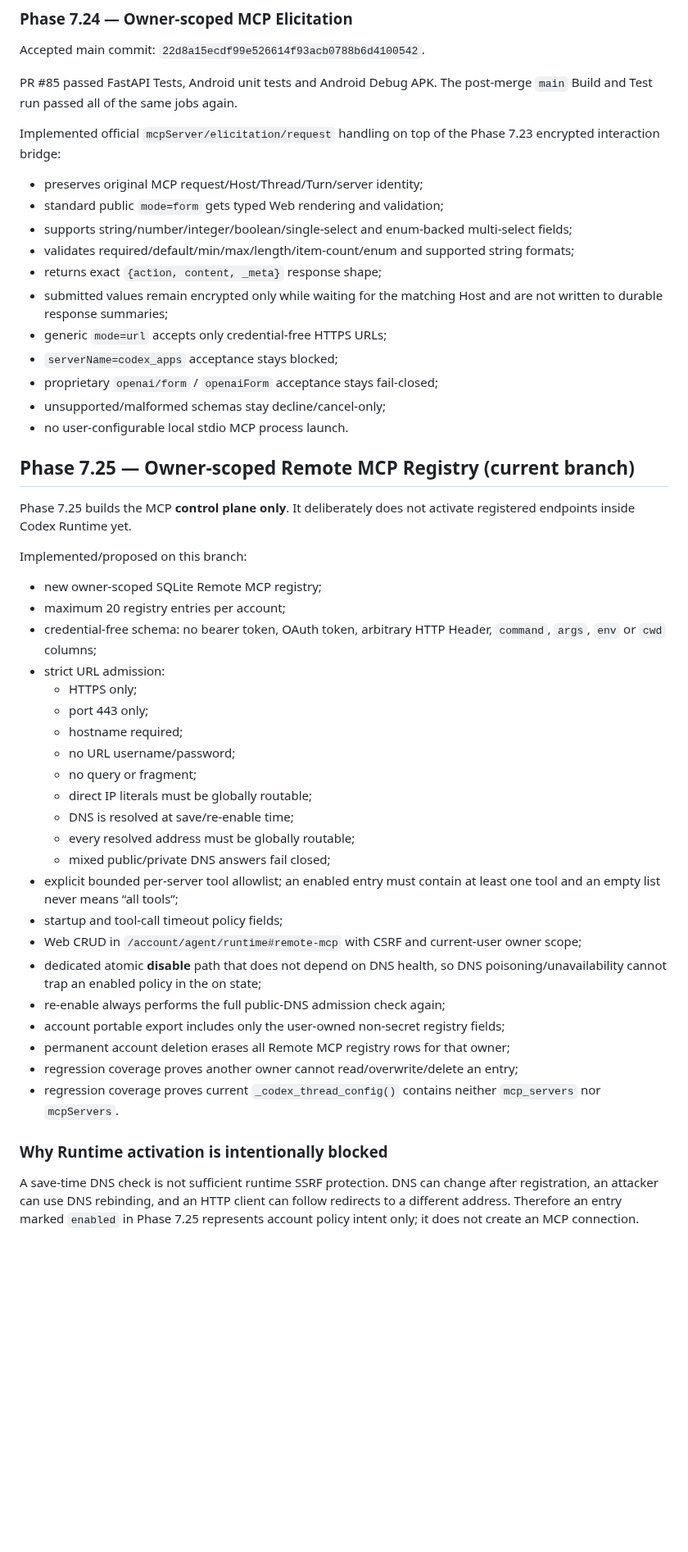
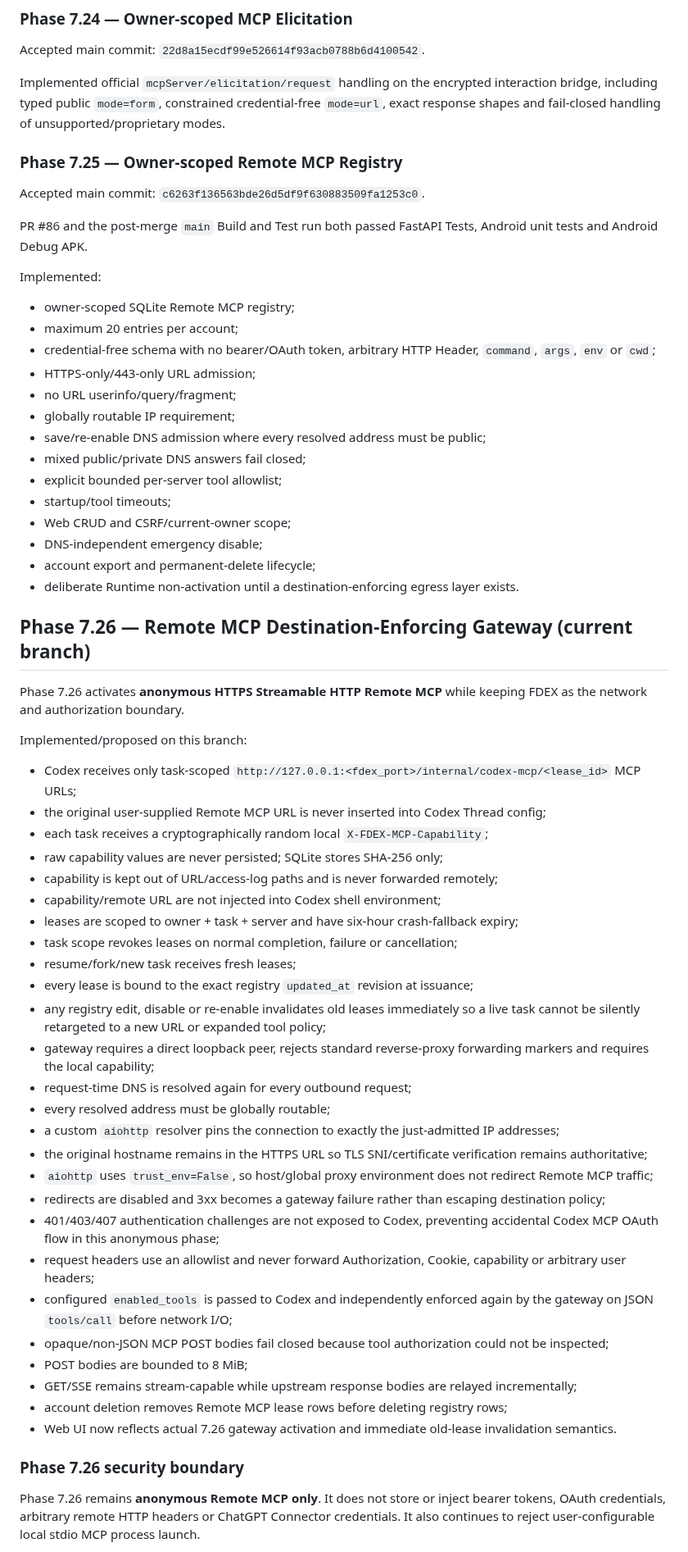
Before and after one commit to b8vipvip/fdex, a Markdown page: CURRENT_STATUS.md, the part around one of its changes. Shown at 82% size. GitHub-like rendering; blank space fills up the shorter version.

Commit message:
Advance status to proposed Phase 7.26

```diff
--- a/CURRENT_STATUS.md
+++ b/CURRENT_STATUS.md
@@ -96,52 +84,65 @@ The bridge preserves typed JSON-RPC ids and approval ids, binds every request to
 
 Accepted main commit: `22d8a15ecdf99e526614f93acb0788b6d4100542`.
 
-PR #85 passed FastAPI Tests, Android unit tests and Android Debug APK. The post-merge `main` Build and Test run passed all of the same jobs again.
+Implemented official `mcpServer/elicitation/request` handling on the encrypted interaction bridge, including typed public `mode=form`, constrained credential-free `mode=url`, exact response shapes and fail-closed handling of unsupported/proprietary modes.
 
-Implemented official `mcpServer/elicitation/request` handling on top of the Phase 7.23 encrypted interaction bridge:
+### Phase 7.25 — Owner-scoped Remote MCP Registry
 
-- preserves original MCP request/Host/Thread/Turn/server identity;
-- standard public `mode=form` gets typed Web rendering and validation;
-- supports string/number/integer/boolean/single-select and enum-backed multi-select fields;
-- validates required/default/min/max/length/item-count/enum and supported string formats;
-- returns exact `{action, content, _meta}` response shape;
-- submitted values remain encrypted only while waiting for the matching Host and are not written to durable response summaries;
-- generic `mode=url` accepts only credential-free HTTPS URLs;
-- `serverName=codex_apps` acceptance stays blocked;
-- proprietary `openai/form` / `openaiForm` acceptance stays fail-closed;
-- unsupported/malformed schemas stay decline/cancel-only;
-- no user-configurable local stdio MCP process launch.
+Accepted main commit: `c6263f136563bde26d5df9f630883509fa1253c0`.
 
-## Phase 7.25 — Owner-scoped Remote MCP Registry (current branch)
+PR #86 and the post-merge `main` Build and Test run both passed FastAPI Tests, Android unit tests and Android Debug APK.
 
-Phase 7.25 builds the MCP **control plane only**. It deliberately does not activate registered endpoints inside Codex Runtime yet.
+Implemented:
+
+- owner-scoped SQLite Remote MCP registry;
+- maximum 20 entries per account;
+- credential-free schema with no bearer/OAuth token, arbitrary HTTP Header, `command`, `args`, `env` or `cwd`;
+- HTTPS-only/443-only URL admission;
+- no URL userinfo/query/fragment;
+- globally routable IP requirement;
+- save/re-enable DNS admission where every resolved address must be public;
+- mixed public/private DNS answers fail closed;
+- explicit bounded per-server tool allowlist;
+- startup/tool timeouts;
+- Web CRUD and CSRF/current-owner scope;
+- DNS-independent emergency disable;
+- account export and permanent-delete lifecycle;
+- deliberate Runtime non-activation until a destination-enforcing egress layer exists.
+
+## Phase 7.26 — Remote MCP Destination-Enforcing Gateway (current branch)
+
+Phase 7.26 activates **anonymous HTTPS Streamable HTTP Remote MCP** while keeping FDEX as the network and authorization boundary.
 
 Implemented/proposed on this branch:
 
-- new owner-scoped SQLite Remote MCP registry;
-- maximum 20 registry entries per account;
-- credential-free schema: no bearer token, OAuth token, arbitrary HTTP Header, `command`, `args`, `env` or `cwd` columns;
-- strict URL admission:
-  - HTTPS only;
-  - port 443 only;
-  - hostname required;
-  - no URL username/password;
-  - no query or fragment;
-  - direct IP literals must be globally routable;
-  - DNS is resolved at save/re-enable time;
-  - every resolved address must be globally routable;
-  - mixed public/private DNS answers fail closed;
-- explicit bounded per-server tool allowlist; an enabled entry must contain at least one tool and an empty list never means “all tools”;
-- startup and tool-call timeout policy fields;
-- Web CRUD in `/account/agent/runtime#remote-mcp` with CSRF and current-user owner scope;
-- dedicated atomic **disable** path that does not depend on DNS health, so DNS poisoning/unavailability cannot trap an enabled policy in the on state;
-- re-enable always performs the full public-DNS admission check again;
-- account portable export includes only the user-owned non-secret registry fields;
-- permanent account deletion erases all Remote MCP registry rows for that owner;
-- regression coverage proves another owner cannot read/overwrite/delete an entry;
-- regression coverage proves current `_codex_thread_config()` contains neither `mcp_servers` nor `mcpServers`.
+- Codex receives only task-scoped `http://127.0.0.1:<fdex_port>/internal/codex-mcp/<lease_id>` MCP URLs;
+- the original user-supplied Remote MCP URL is never inserted into Codex Thread config;
+- each task receives a cryptographically random local `X-FDEX-MCP-Capability`;
+- raw capability values are never persisted; SQLite stores SHA-256 only;
+- capability is kept out of URL/access-log paths and is never forwarded remotely;
+- capability/remote URL are not injected into Codex shell environment;
+- leases are scoped to owner + task + server and have six-hour crash-fallback expiry;
+- task scope revokes leases on normal completion, failure or cancellation;
+- resume/fork/new task receives fresh leases;
+- every lease is bound to the exact registry `updated_at` revision at issuance;
+- any registry edit, disable or re-enable invalidates old leases immediately so a live task cannot be silently retargeted to a new URL or expanded tool policy;
+- gateway requires a direct loopback peer, rejects standard reverse-proxy forwarding markers and requires the local capability;
+- request-time DNS is resolved again for every outbound request;
+- every resolved address must be globally routable;
+- a custom `aiohttp` resolver pins the connection to exactly the just-admitted IP addresses;
+- the original hostname remains in the HTTPS URL so TLS SNI/certificate verification remains authoritative;
+- `aiohttp` uses `trust_env=False`, so host/global proxy environment does not redirect Remote MCP traffic;
+- redirects are disabled and 3xx becomes a gateway failure rather than escaping destination policy;
+- 401/403/407 authentication challenges are not exposed to Codex, preventing accidental Codex MCP OAuth flow in this anonymous phase;
+- request headers use an allowlist and never forward Authorization, Cookie, capability or arbitrary user headers;
+- configured `enabled_tools` is passed to Codex and independently enforced again by the gateway on JSON `tools/call` before network I/O;
+- opaque/non-JSON MCP POST bodies fail closed because tool authorization could not be inspected;
+- POST bodies are bounded to 8 MiB;
+- GET/SSE remains stream-capable while upstream response bodies are relayed incrementally;
+- account deletion removes Remote MCP lease rows before deleting registry rows;
+- Web UI now reflects actual 7.26 gateway activation and immediate old-lease invalidation semantics.
 
-### Why Runtime activation is intentionally blocked
+### Phase 7.26 security boundary
 
-A save-time DNS check is not sufficient runtime SSRF protection. DNS can change after registration, an attacker can use DNS rebinding, and an HTTP client can follow redirects to a different address. Therefore an entry marked `enabled` in Phase 7.25 represents account policy intent only; it does not create an MCP connection.
+Phase 7.26 remains **anonymous Remote MCP only**. It does not store or inject bearer tokens, OAuth credentials, arbitrary remote HTTP headers or ChatGPT Connector credentials. It also continues to reject user-configurable local stdio MCP process launch.
 
```
Also changed, not shown: other parts of CURRENT_STATUS.md (+21 -35 lines).
